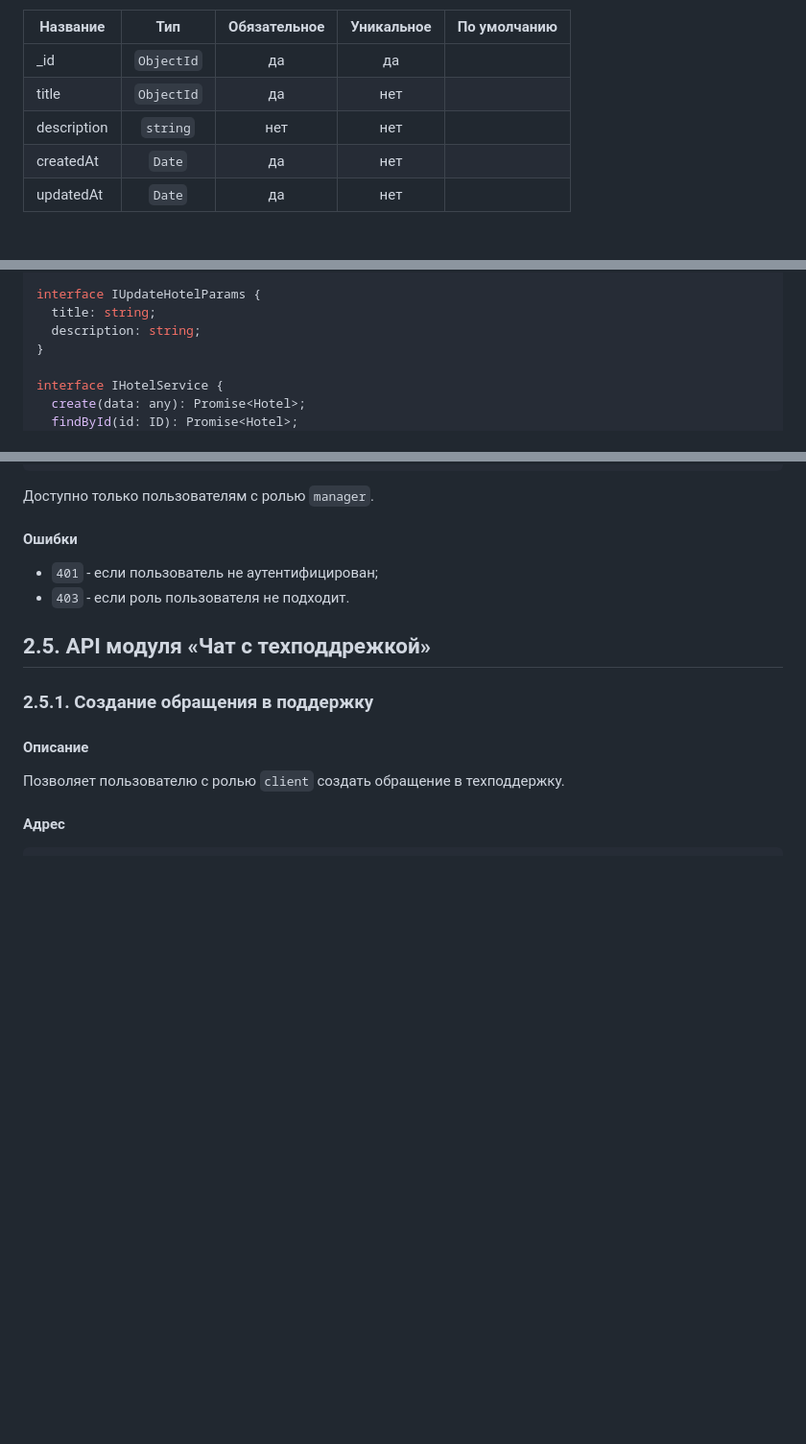
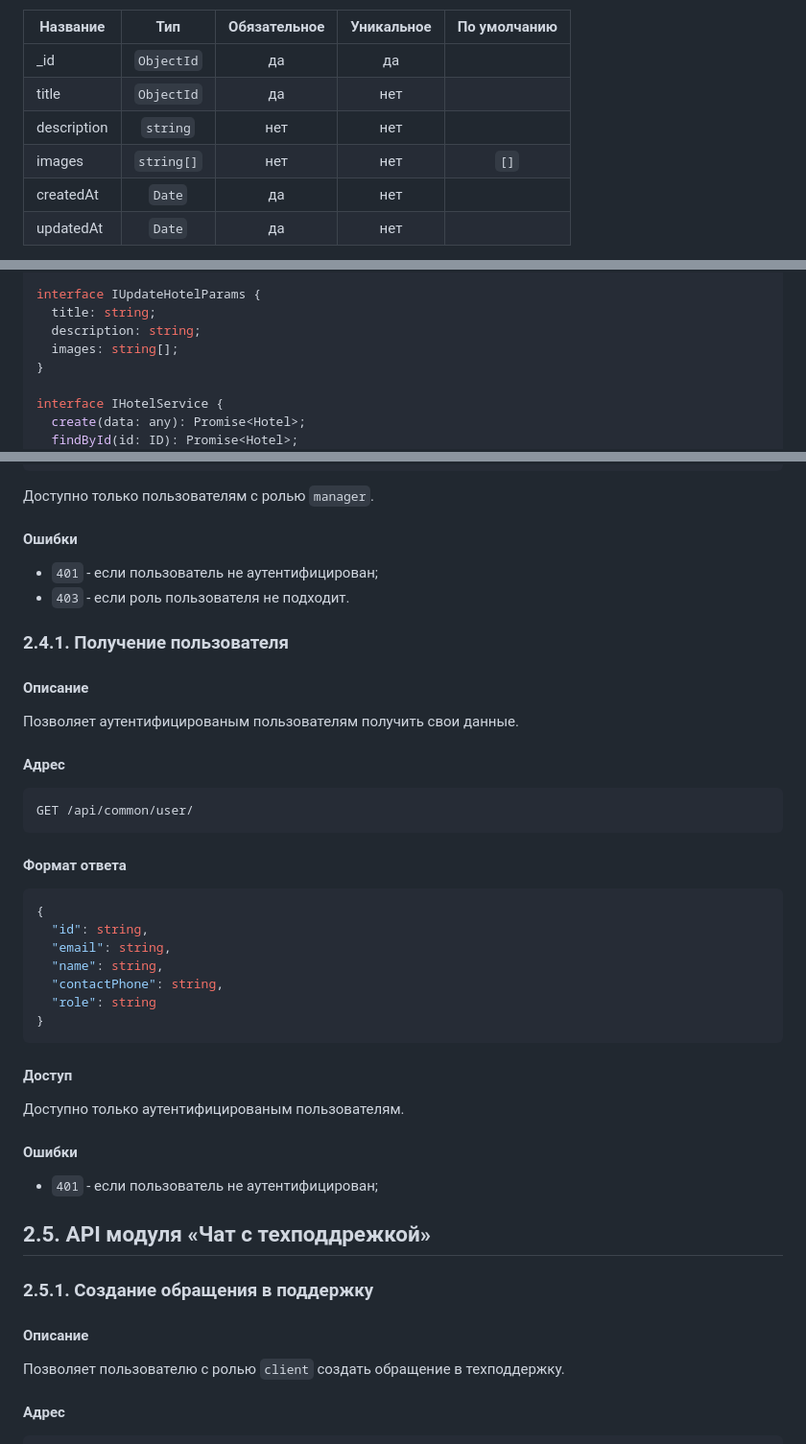
Before and after one commit to Pelmenya/hotel-booking-aggregator, a Markdown page: README.md, 3 parts joined by grey strips. Shown: that part at 96% size. Rendered like a GitHub page; blank space fills up the shorter version.

Commit message:
Обновил Readme

````diff
--- a/README.md
+++ b/README.md
@@ -95,6 +95,7 @@ interface IUserService {
 | \_id        | `ObjectId` |      да      |     да     |              |
 | title       | `ObjectId` |      да      |    нет     |              |
 | description |  `string`  |     нет      |    нет     |              |
+| images      | `string[]` |     нет      |    нет     |     `[]`     |
 | createdAt   |   `Date`   |      да      |    нет     |              |
 | updatedAt   |   `Date`   |      да      |    нет     |              |
 
@@ -126,6 +127,7 @@ interface SearchHotelParams {
 interface IUpdateHotelParams {
   title: string;
   description: string;
+  images: string[];
 }
 
 interface IHotelService {
@@ -993,6 +995,39 @@ GET /api/manager/users/
 - `401` - если пользователь не аутентифицирован;
 - `403` - если роль пользователя не подходит.
 
+### **2.4.1. Получение пользователя**
+
+#### **Описание**
+
+Позволяет аутентифицированым пользователям получить свои данные.
+
+#### **Адрес**
+
+```http
+GET /api/common/user/
+```
+
+
+#### **Формат ответа**
+
+```json
+{
+  "id": string,
+  "email": string,
+  "name": string,
+  "contactPhone": string,
+  "role": string
+}
+```
+
+#### **Доступ**
+
+Доступно только аутентифицированым пользователям.
+
+#### **Ошибки**
+
+- `401` - если пользователь не аутентифицирован;
+
 ## 2.5. API модуля «Чат с техподдрежкой»
 
 ### **2.5.1. Создание обращения в поддержку**
````
